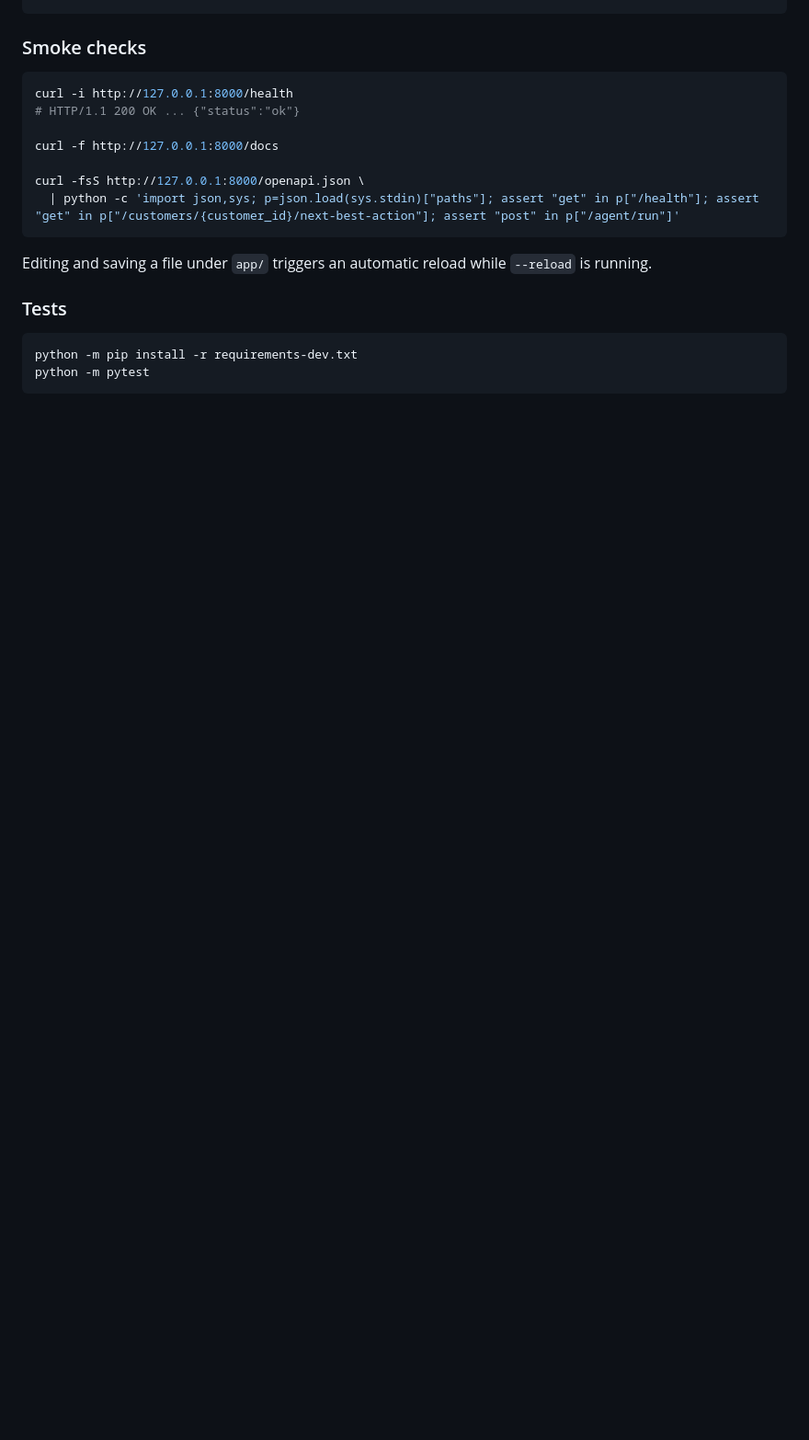
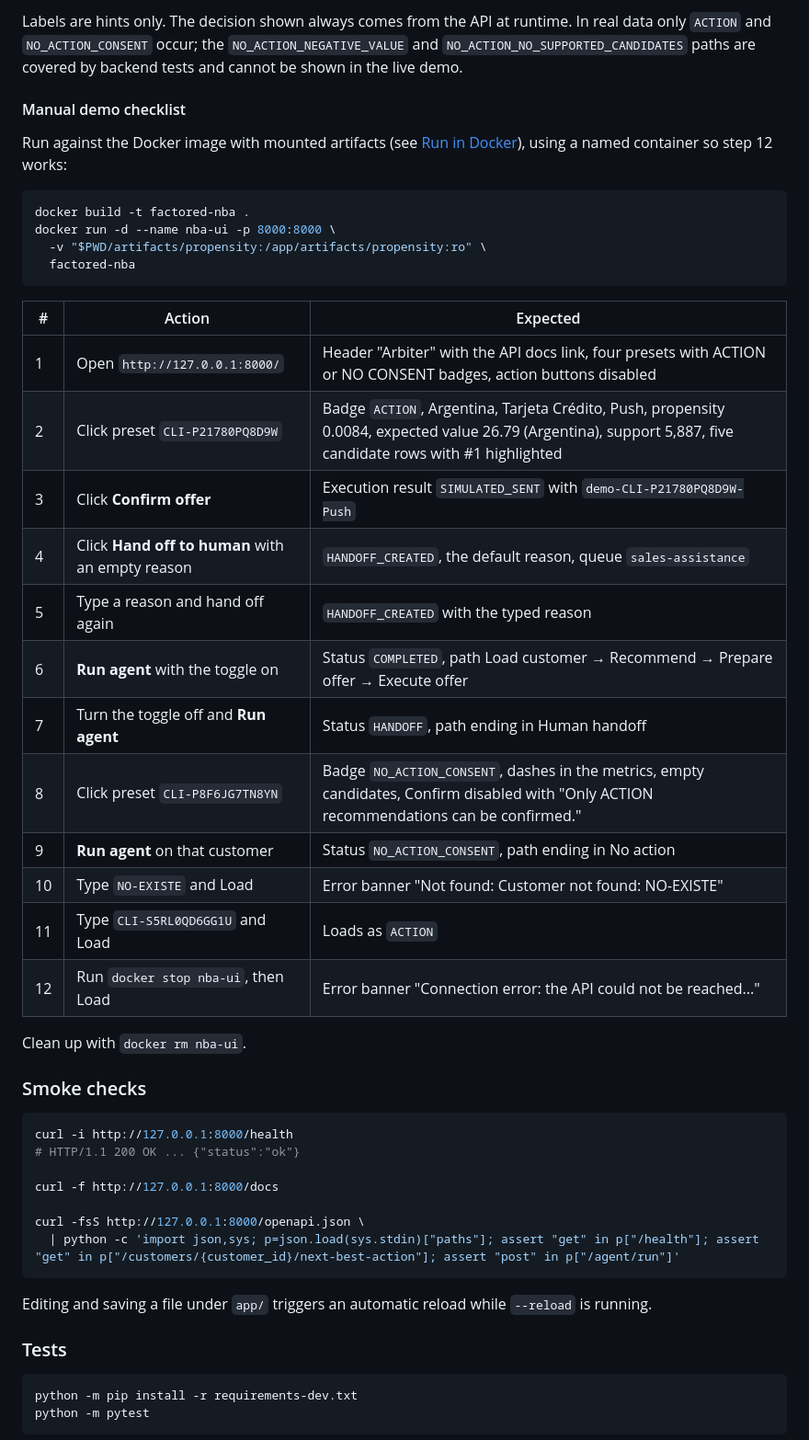
Before and after one commit to diegocaminor/factored-hackathon-2026-arbiter, a Markdown page: README.md, the part around one of its changes. Shown at 92% size. Drawn GitHub-style; blank space fills up the shorter version.

Commit message:
docs: add demo ui readme and complete tasks

````diff
--- a/README.md
+++ b/README.md
@@ -195,3 +217,33 @@ AgentContext(..., customer_id_col=customer_id_col, min_historical_sends=metadata
+Labels are hints only. The decision shown always comes from the API at runtime. In real data only `ACTION` and `NO_ACTION_CONSENT` occur; the `NO_ACTION_NEGATIVE_VALUE` and `NO_ACTION_NO_SUPPORTED_CANDIDATES` paths are covered by backend tests and cannot be shown in the live demo.
+
+#### Manual demo checklist
+
+Run against the Docker image with mounted artifacts (see [Run in Docker](#run-in-docker)), using a named container so step 12 works:
+
+```bash
+docker build -t factored-nba .
+docker run -d --name nba-ui -p 8000:8000 \
+  -v "$PWD/artifacts/propensity:/app/artifacts/propensity:ro" \
+  factored-nba
+```
+
+| # | Action | Expected |
+|---|---|---|
+| 1 | Open `http://127.0.0.1:8000/` | Header "Arbiter" with the API docs link, four presets with ACTION or NO CONSENT badges, action buttons disabled |
+| 2 | Click preset `CLI-P21780PQ8D9W` | Badge `ACTION`, Argentina, Tarjeta Crédito, Push, propensity 0.0084, expected value 26.79 (Argentina), support 5,887, five candidate rows with #1 highlighted |
+| 3 | Click **Confirm offer** | Execution result `SIMULATED_SENT` with `demo-CLI-P21780PQ8D9W-Push` |
+| 4 | Click **Hand off to human** with an empty reason | `HANDOFF_CREATED`, the default reason, queue `sales-assistance` |
+| 5 | Type a reason and hand off again | `HANDOFF_CREATED` with the typed reason |
+| 6 | **Run agent** with the toggle on | Status `COMPLETED`, path Load customer → Recommend → Prepare offer → Execute offer |
+| 7 | Turn the toggle off and **Run agent** | Status `HANDOFF`, path ending in Human handoff |
+| 8 | Click preset `CLI-P8F6JG7TN8YN` | Badge `NO_ACTION_CONSENT`, dashes in the metrics, empty candidates, Confirm disabled with "Only ACTION recommendations can be confirmed." |
+| 9 | **Run agent** on that customer | Status `NO_ACTION_CONSENT`, path ending in No action |
+| 10 | Type `NO-EXISTE` and Load | Error banner "Not found: Customer not found: NO-EXISTE" |
+| 11 | Type `CLI-S5RL0QD6GG1U` and Load | Loads as `ACTION` |
+| 12 | Run `docker stop nba-ui`, then Load | Error banner "Connection error: the API could not be reached..." |
+
+Clean up with `docker rm nba-ui`.
+
 ### Smoke checks
 
 ```bash
````
Also changed, not shown: other parts of README.md (+22 -0 lines), 1 other file.
